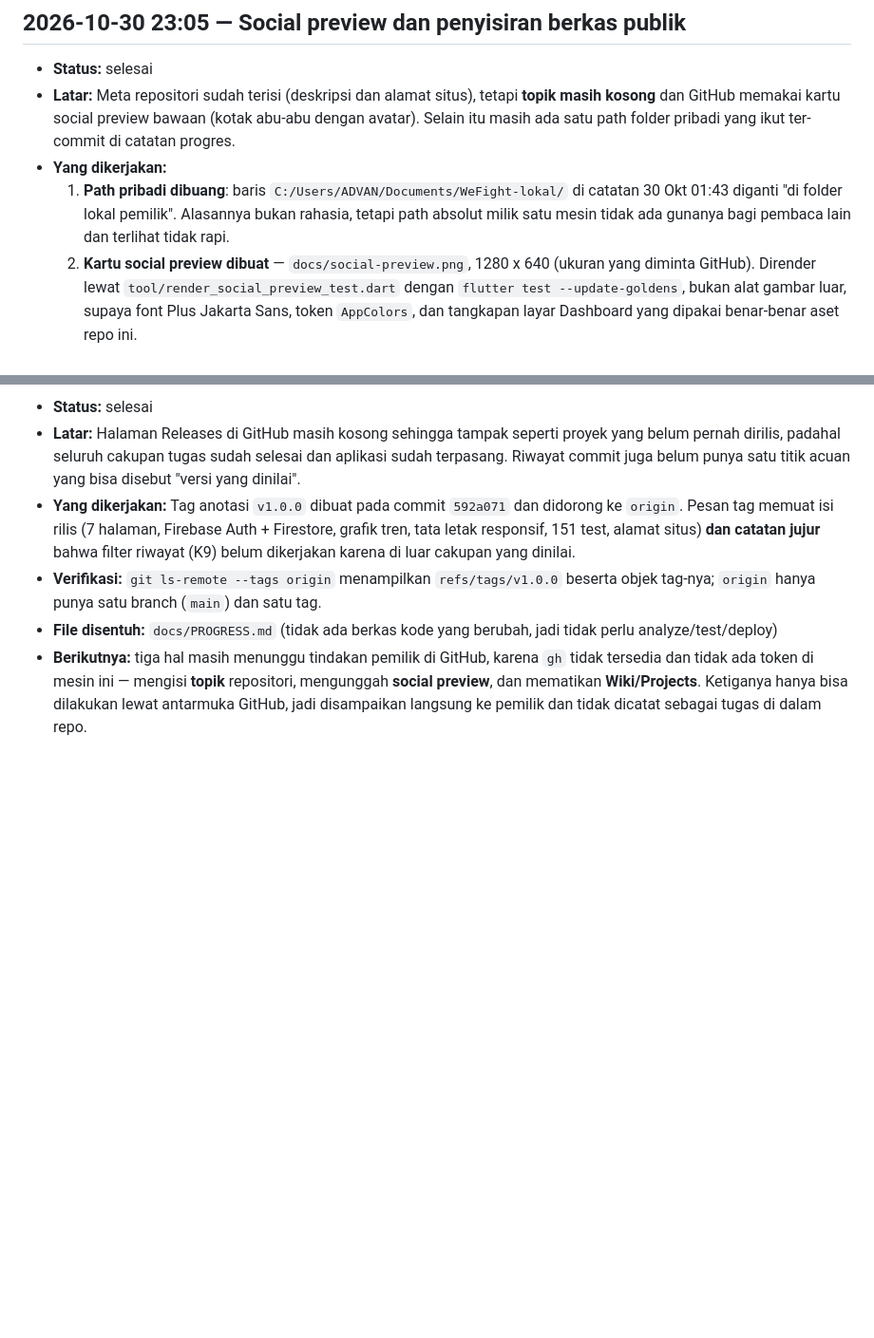
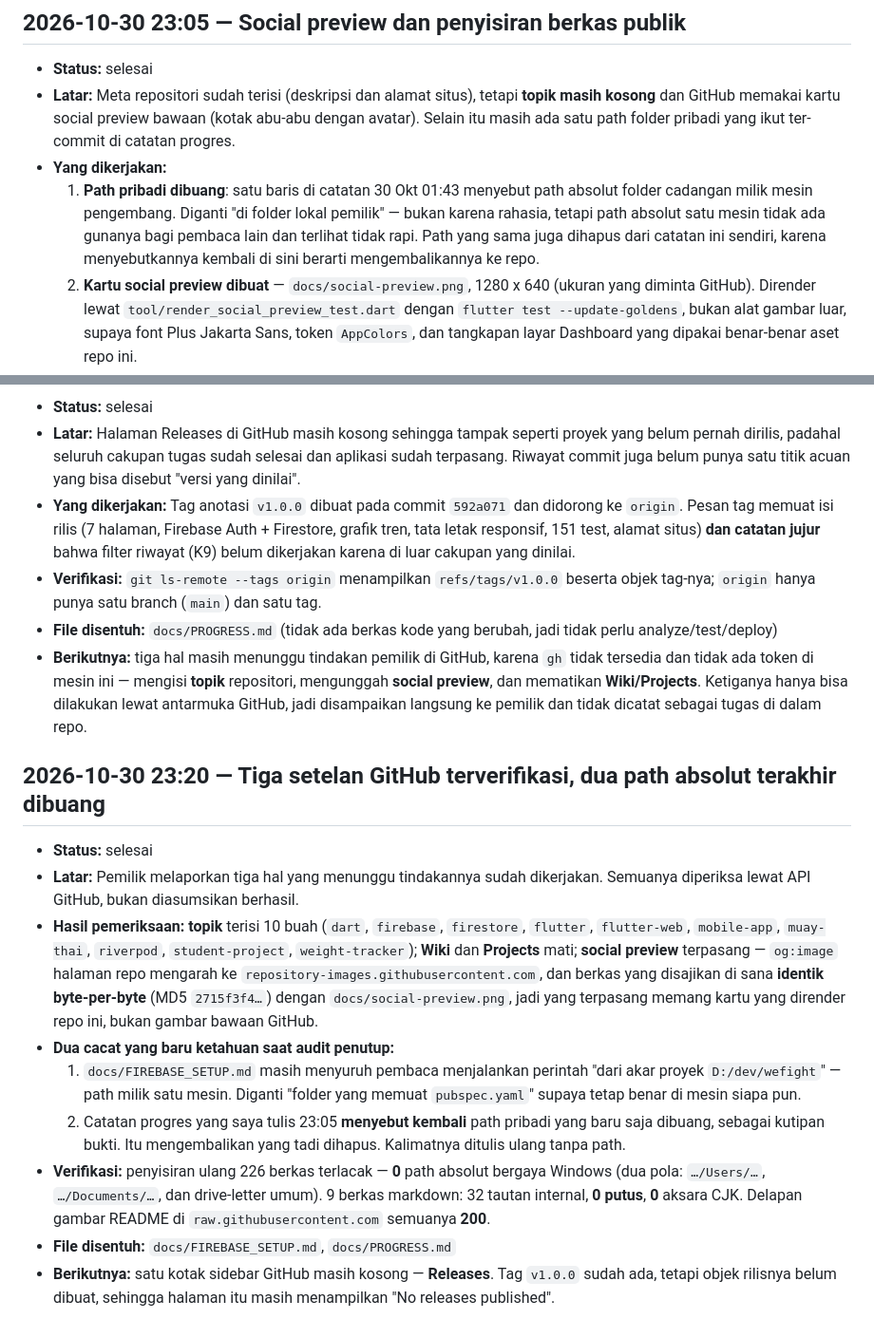
Before and after one commit to masb0i/WeFight, a Markdown page: docs/PROGRESS.md, 2 parts joined by grey strips. Shown at 95% size. GitHub-like rendering; blank space fills up the shorter version.

Commit message:
docs: buang dua path absolut terakhir dan catat verifikasi meta repo

```diff
--- a/docs/PROGRESS.md
+++ b/docs/PROGRESS.md
@@ -290,7 +290,7 @@ LULUS  Akun B menulis catatan atas nama akun A ... ditolak aturan
 - **Status:** selesai
 - **Latar:** Meta repositori sudah terisi (deskripsi dan alamat situs), tetapi **topik masih kosong** dan GitHub memakai kartu social preview bawaan (kotak abu-abu dengan avatar). Selain itu masih ada satu path folder pribadi yang ikut ter-commit di catatan progres.
 - **Yang dikerjakan:**
-  1. **Path pribadi dibuang**: baris `C:/Users/ADVAN/Documents/WeFight-lokal/` di catatan 30 Okt 01:43 diganti "di folder lokal pemilik". Alasannya bukan rahasia, tetapi path absolut milik satu mesin tidak ada gunanya bagi pembaca lain dan terlihat tidak rapi.
+  1. **Path pribadi dibuang**: satu baris di catatan 30 Okt 01:43 menyebut path absolut folder cadangan milik mesin pengembang. Diganti "di folder lokal pemilik" — bukan karena rahasia, tetapi path absolut satu mesin tidak ada gunanya bagi pembaca lain dan terlihat tidak rapi. Path yang sama juga dihapus dari catatan ini sendiri, karena menyebutkannya kembali di sini berarti mengembalikannya ke repo.
   2. **Kartu social preview dibuat** — `docs/social-preview.png`, 1280 x 640 (ukuran yang diminta GitHub). Dirender lewat `tool/render_social_preview_test.dart` dengan `flutter test --update-goldens`, bukan alat gambar luar, supaya font Plus Jakarta Sans, token `AppColors`, dan tangkapan layar Dashboard yang dipakai benar-benar aset repo ini.
 - **Keputusan teknis:** PNG didekode lebih dulu di luar zona fake-async lalu dilukis dengan `RawImage`. Kalau `Image.memory` dipakai langsung, dekode berjalan asinkron di dalam zona test dan golden bisa terekam sebelum gambarnya sempat dilukis — hasilnya kotak kosong. `RawImage` melukis sinkron sehingga hasilnya pasti.
 - **Verifikasi:** `flutter analyze` bersih; `flutter test` **151/151 lulus** (berkas alat ini di `tool/`, di luar folder `test/`, jadi tidak ikut dihitung); PNG hasilnya diperiksa manual — 1280 x 640, 261 KB, tangkapan layar Dashboard terlihat utuh di dalam bingkai ponsel, tidak ada teks terpotong.
@@ -304,3 +304,14 @@ LULUS  Akun B menulis catatan atas nama akun A ... ditolak aturan
 - **Verifikasi:** `git ls-remote --tags origin` menampilkan `refs/tags/v1.0.0` beserta objek tag-nya; `origin` hanya punya satu branch (`main`) dan satu tag.
 - **File disentuh:** `docs/PROGRESS.md` (tidak ada berkas kode yang berubah, jadi tidak perlu analyze/test/deploy)
 - **Berikutnya:** tiga hal masih menunggu tindakan pemilik di GitHub, karena `gh` tidak tersedia dan tidak ada token di mesin ini — mengisi **topik** repositori, mengunggah **social preview**, dan mematikan **Wiki/Projects**. Ketiganya hanya bisa dilakukan lewat antarmuka GitHub, jadi disampaikan langsung ke pemilik dan tidak dicatat sebagai tugas di dalam repo.
+
+## 2026-10-30 23:20 — Tiga setelan GitHub terverifikasi, dua path absolut terakhir dibuang
+- **Status:** selesai
+- **Latar:** Pemilik melaporkan tiga hal yang menunggu tindakannya sudah dikerjakan. Semuanya diperiksa lewat API GitHub, bukan diasumsikan berhasil.
+- **Hasil pemeriksaan:** **topik** terisi 10 buah (`dart`, `firebase`, `firestore`, `flutter`, `flutter-web`, `mobile-app`, `muay-thai`, `riverpod`, `student-project`, `weight-tracker`); **Wiki** dan **Projects** mati; **social preview** terpasang — `og:image` halaman repo mengarah ke `repository-images.githubusercontent.com`, dan berkas yang disajikan di sana **identik byte-per-byte** (MD5 `2715f3f4…`) dengan `docs/social-preview.png`, jadi yang terpasang memang kartu yang dirender repo ini, bukan gambar bawaan GitHub.
+- **Dua cacat yang baru ketahuan saat audit penutup:**
+  1. `docs/FIREBASE_SETUP.md` masih menyuruh pembaca menjalankan perintah "dari akar proyek `D:/dev/wefight`" — path milik satu mesin. Diganti "folder yang memuat `pubspec.yaml`" supaya tetap benar di mesin siapa pun.
+  2. Catatan progres yang saya tulis 23:05 **menyebut kembali** path pribadi yang baru saja dibuang, sebagai kutipan bukti. Itu mengembalikan yang tadi dihapus. Kalimatnya ditulis ulang tanpa path.
+- **Verifikasi:** penyisiran ulang 226 berkas terlacak — **0** path absolut bergaya Windows (dua pola: `…/Users/…`, `…/Documents/…`, dan drive-letter umum). 9 berkas markdown: 32 tautan internal, **0 putus**, **0** aksara CJK. Delapan gambar README di `raw.githubusercontent.com` semuanya **200**.
+- **File disentuh:** `docs/FIREBASE_SETUP.md`, `docs/PROGRESS.md`
+- **Berikutnya:** satu kotak sidebar GitHub masih kosong — **Releases**. Tag `v1.0.0` sudah ada, tetapi objek rilisnya belum dibuat, sehingga halaman itu masih menampilkan "No releases published".
```
Also changed, not shown: docs/FIREBASE_SETUP.md (+2 -1 lines).
